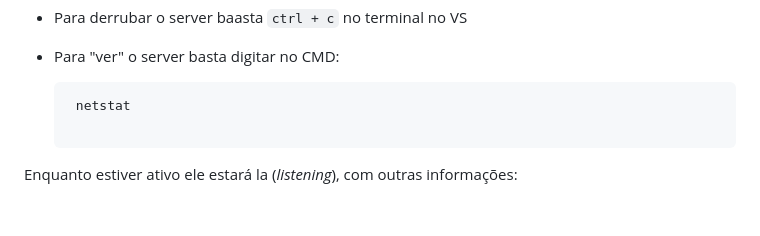
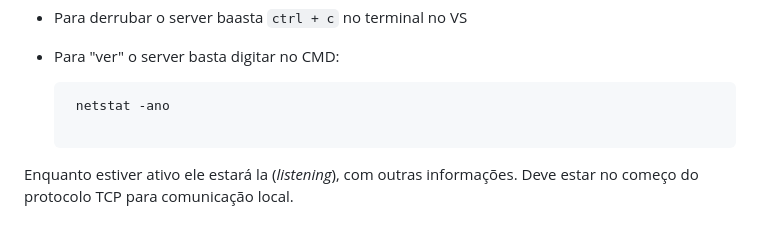
Before and after one commit to well1ngt0nso/serverjs, a Markdown page: teste_1_server/README.md, the part around the change. Drawn GitHub-style.

````diff
--- a/teste_1_server/README.md
+++ b/teste_1_server/README.md
@@ -47,6 +47,6 @@ ALGUNS PONTOS:
 * Para "ver" o server basta digitar no CMD:
 
   ```bash
-   netstat
+   netstat -ano
 
-Enquanto estiver ativo ele estará la (*listening*), com outras informações:
+Enquanto estiver ativo ele estará la (*listening*), com outras informações. Deve estar no começo do protocolo TCP para comunicação local.
````
